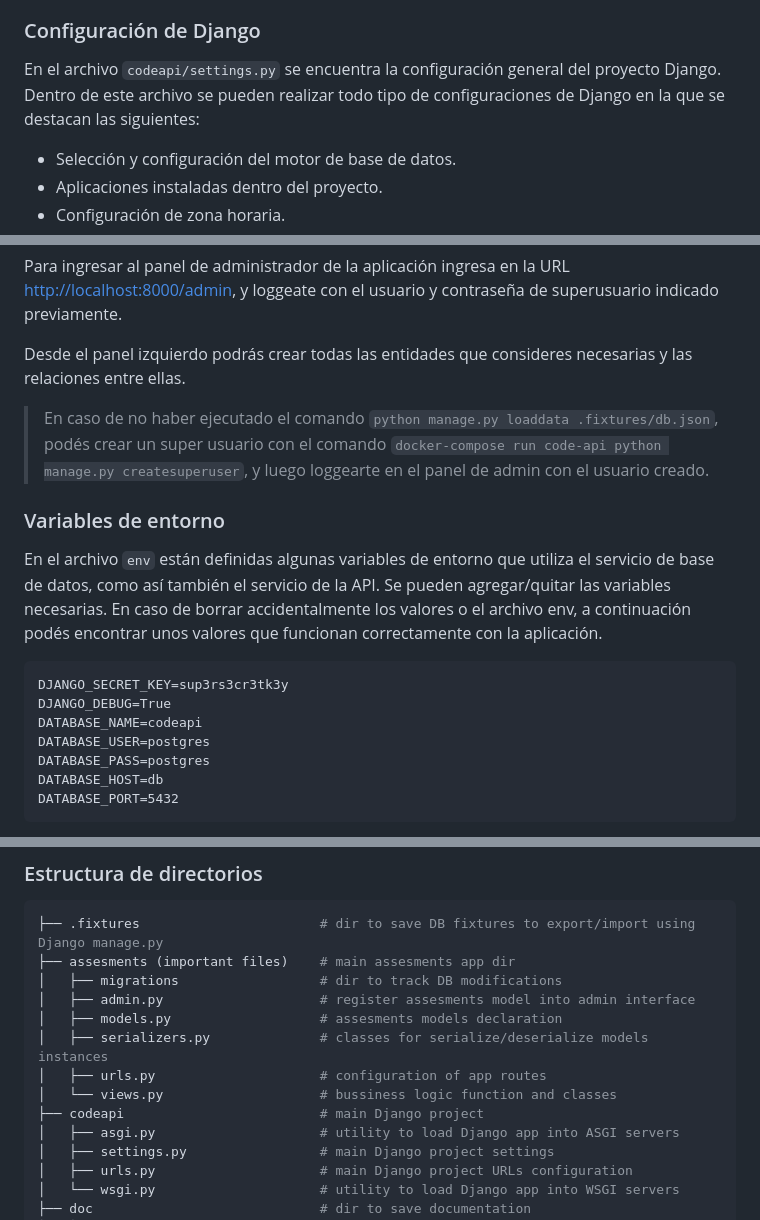
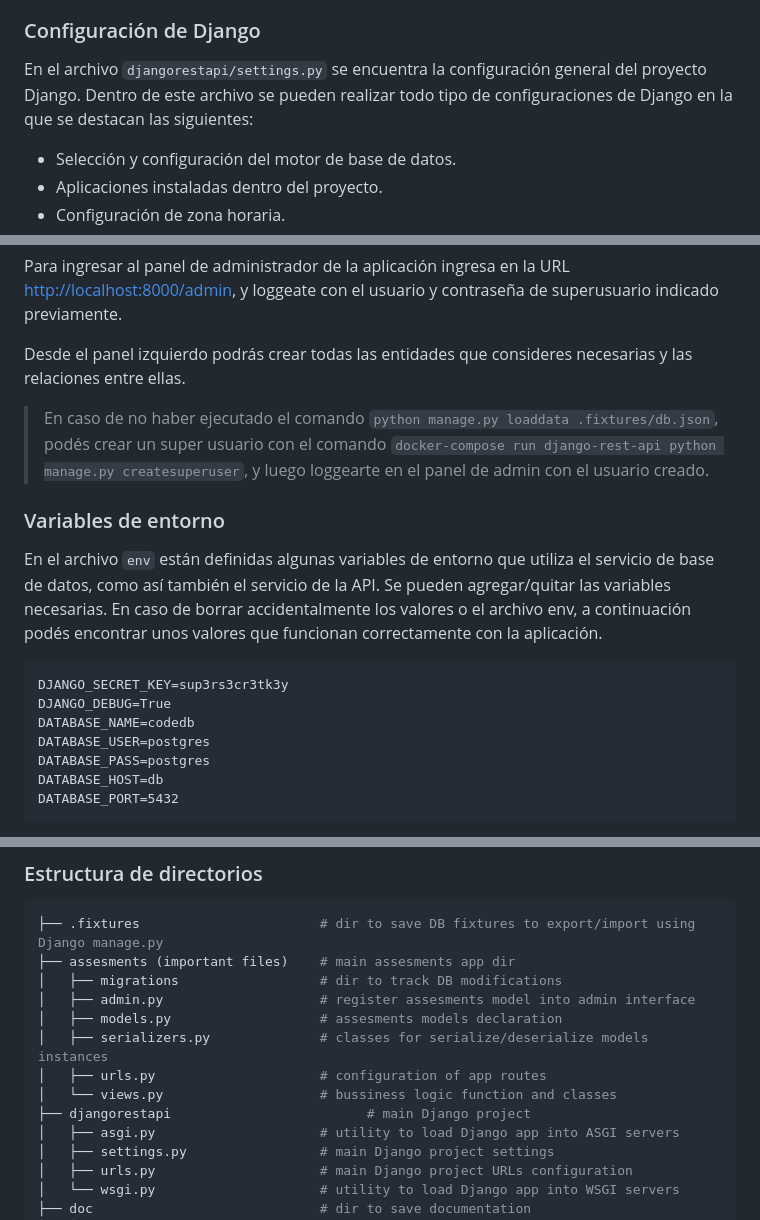
Before and after one commit to gotoiot/service-django-rest-api, a Markdown page: doc/README-ES.md, 3 parts joined by grey strips. GitHub-like rendering; folded sections open.

````diff
--- a/doc/README-ES.md
+++ b/doc/README-ES.md
@@ -96,7 +96,7 @@ A continuación podés ver las características principales del proyecto:
 
 ### Configuración de Django
 
-En el archivo `codeapi/settings.py` se encuentra la configuración general del proyecto Django. Dentro de este archivo se pueden realizar todo tipo de configuraciones de Django en la que se destacan las siguientes:
+En el archivo `djangorestapi/settings.py` se encuentra la configuración general del proyecto Django. Dentro de este archivo se pueden realizar todo tipo de configuraciones de Django en la que se destacan las siguientes:
 
 * Selección y configuración del motor de base de datos.
 * Aplicaciones instaladas dentro del proyecto.
@@ -145,7 +145,7 @@ Para ingresar al panel de administrador de la aplicación ingresa en la URL [htt
 
 Desde el panel izquierdo podrás crear todas las entidades que consideres necesarias y las relaciones entre ellas.
 
-> En caso de no haber ejecutado el comando `python manage.py loaddata .fixtures/db.json`, podés crear un super usuario con el comando `docker-compose run code-api python manage.py createsuperuser`, y luego loggearte en el panel de admin con el usuario creado.
+> En caso de no haber ejecutado el comando `python manage.py loaddata .fixtures/db.json`, podés crear un super usuario con el comando `docker-compose run django-rest-api python manage.py createsuperuser`, y luego loggearte en el panel de admin con el usuario creado.
 
 ### Variables de entorno
 
@@ -154,7 +154,7 @@ En el archivo `env` están definidas algunas variables de entorno que utiliza el
 ```
 DJANGO_SECRET_KEY=sup3rs3cr3tk3y
 DJANGO_DEBUG=True
-DATABASE_NAME=codeapi
+DATABASE_NAME=codedb
 DATABASE_USER=postgres
 DATABASE_PASS=postgres
 DATABASE_HOST=db
@@ -250,7 +250,7 @@ Si bien en la lista anterior se encuentra la información de cada endpoint, es m
 │   ├── serializers.py              # classes for serialize/deserialize models instances
 │   ├── urls.py                     # configuration of app routes
 │   └── views.py                    # bussiness logic function and classes
-├── codeapi                         # main Django project
+├── djangorestapi                         # main Django project
 │   ├── asgi.py                     # utility to load Django app into ASGI servers
 │   ├── settings.py                 # main Django project settings
 │   ├── urls.py                     # main Django project URLs configuration
````
Also changed, not shown: other parts of doc/README-ES.md (+13 -13 lines), README.md (+19 -20 lines), doc/assesments/c1-requests-responses.md (renamed from doc/correlation-one-requests-responses.md), doc/assesments/edr-figure.png (renamed from doc/entity-relation-diagram.png), doc/correlation-one-logo.png (deleted), doc/screenshot-browsable-api.png (deleted), 20 other files.
